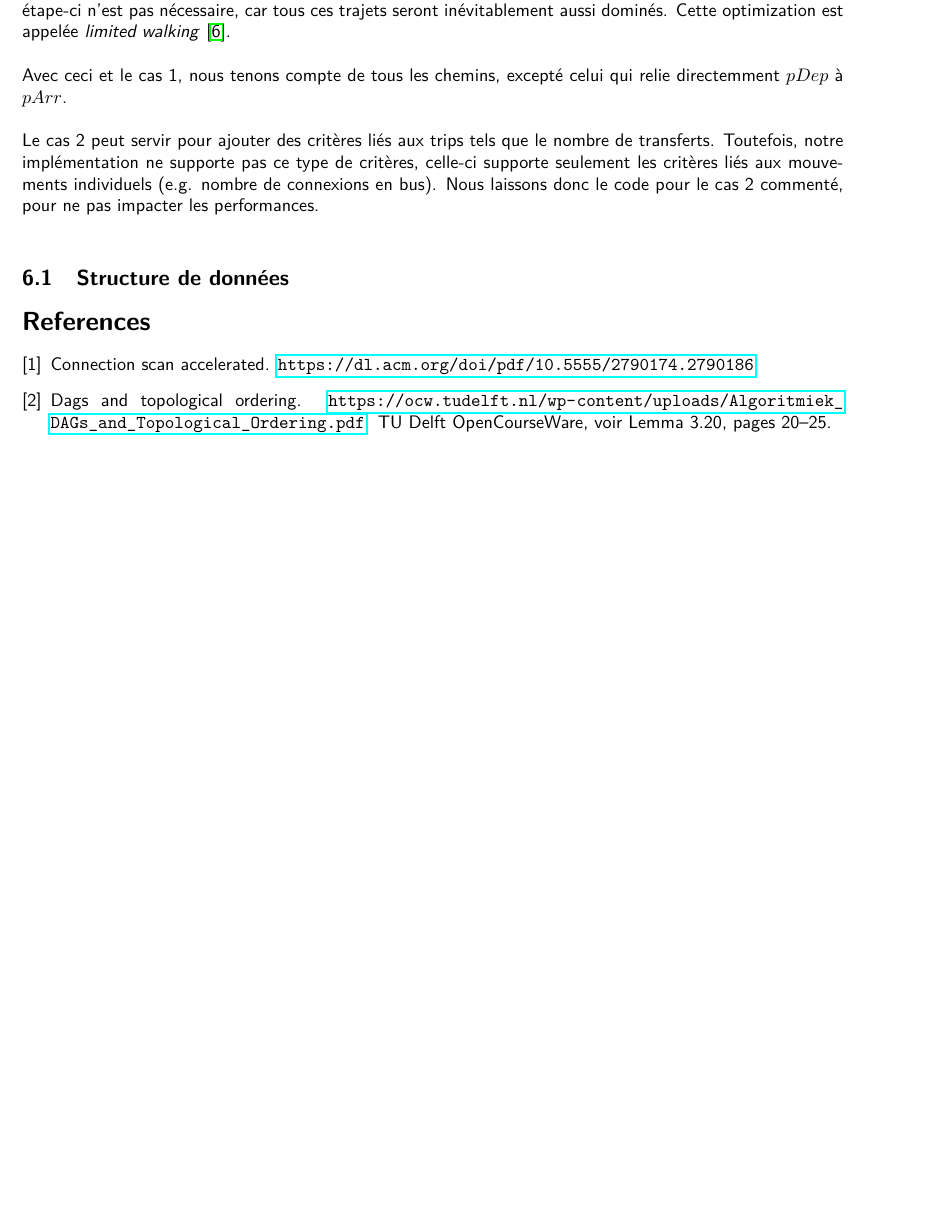
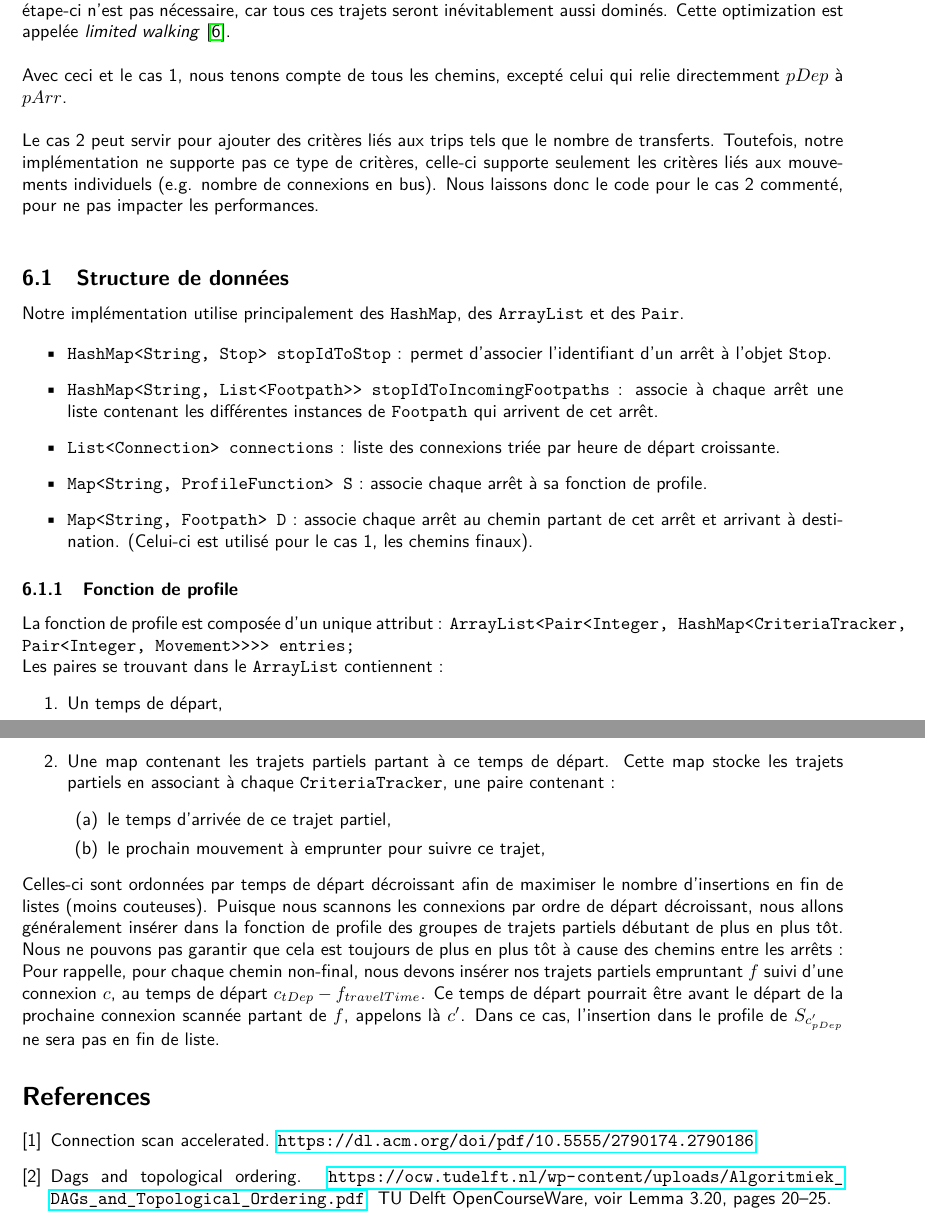
Before and after one commit to LuxySs-Evr5/algo2_project, a LaTeX CV (res/rapport.ltx): part of page 10 of 10 before the commit and two parts of pages 10 and 11 of 11 after it, the two joined at a grey line, cut so that both start at the same text, the shorter picture padded with empty space. Compiled offline with pdfLaTeX.

Commit message:
wip structure de données

```diff
--- a/res/rapport.ltx
+++ b/res/rapport.ltx
@@ -922,7 +922,58 @@ le cas 2 commenté, pour ne pas impacter les performances.\\
 
 \subsection{Structure de données}
 
+Notre implémentation utilise principalement des \texttt{HashMap}, des
+\texttt{ArrayList} et des \texttt{Pair}.
 
+
+\begin{itemize}
+
+	\item \texttt{HashMap<String, Stop> stopIdToStop}~: permet d’associer
+	      l'identifiant d'un arrêt à l'objet \texttt{Stop}.
+
+	\item \texttt{HashMap<String, List<Footpath>> stopIdToIncomingFootpaths}~:
+	      associe à chaque arrêt une liste contenant les différentes instances de
+	      \texttt{Footpath} qui arrivent de cet arrêt.
+
+	\item \texttt{List<Connection> connections}~: liste des connexions triée
+	      par heure de départ croissante.
+
+	\item \texttt{Map<String, ProfileFunction> S}~: associe chaque arrêt à sa fonction de profile.
+
+    \item \texttt{Map<String, Footpath> D}~: associe chaque arrêt au chemin partant de cet arrêt et arrivant à destination.
+        (Celui-ci est utilisé pour le cas 1, les chemins finaux).
+
+\end{itemize}
+
+
+\subsubsection{Fonction de profile}
+
+La fonction de profile est composée d'un unique attribut~:
+\texttt{ArrayList<Pair<Integer, HashMap<CriteriaTracker, Pair<Integer, Movement>>>> entries;}
+
+Les paires se trouvant dans le \texttt{ArrayList} contiennent :
+\begin{enumerate}
+	\item Un temps de départ,
+    \item Une map contenant les trajets partiels partant à ce temps de départ.
+        Cette map stocke les trajets partiels en associant à chaque
+        \texttt{CriteriaTracker}, une paire contenant~:
+	      \begin{enumerate}
+              \item le temps d'arrivée de ce trajet partiel,
+              \item le prochain mouvement à emprunter pour suivre ce trajet,
+	      \end{enumerate}
+\end{enumerate}
+
+Celles-ci sont ordonnées par temps de départ décroissant afin de maximiser le
+nombre d'insertions en fin de listes (moins couteuses). Puisque nous scannons
+les connexions par ordre de départ décroissant, nous allons généralement
+insérer dans la fonction de profile des groupes de trajets partiels débutant de
+plus en plus tôt. Nous ne pouvons pas garantir que cela est toujours de plus en
+plus tôt à cause des chemins entre les arrêts~: Pour rappelle, pour chaque
+chemin non-final, nous devons insérer nos trajets partiels empruntant $f$ suivi
+d'une connexion $c$, au temps de départ $c_{tDep} - f_{travelTime}$. Ce temps
+de départ pourrait être avant le départ de la prochaine connexion scannée
+partant de $f$, appelons là $c'$. Dans ce cas, l'insertion dans le profile de
+$S_{c'_{pDep}}$ ne sera pas en fin de liste.
 
 % - Expliquer à quoi sert et comment est implémentée une profile function
 % - Expliquer "dominer" "optimisation pareto"
```
Lines whose indentation alone changed are shown as unchanged.
